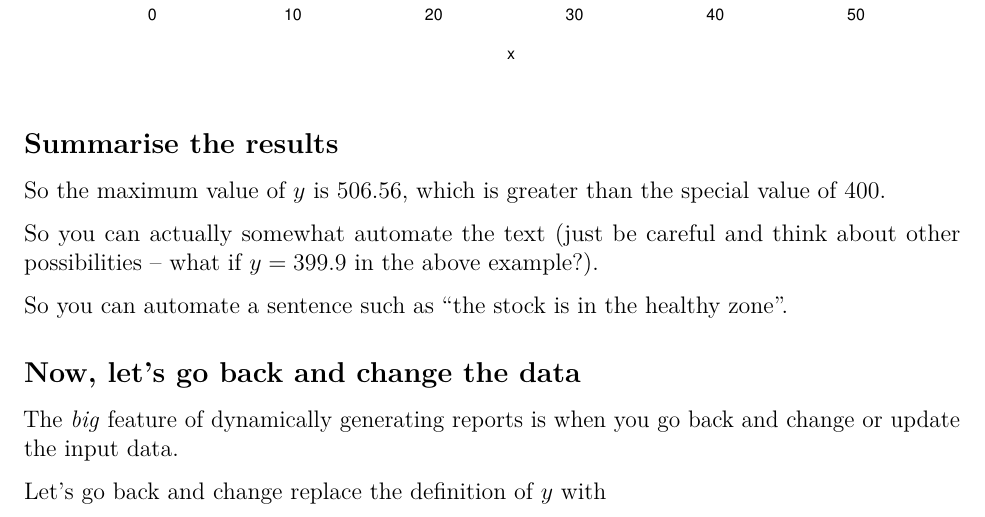
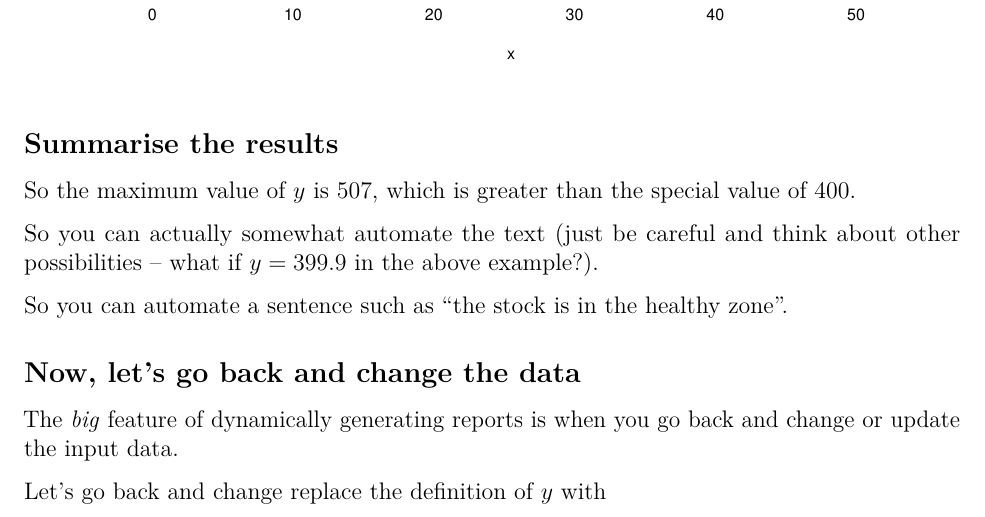
Before and after one commit to pbs-assess/TTTworkshop, an R Markdown document (examples/knitr-examples/knitr-example-simpler.Rmd): part of page 5 of 7, cut so that both start at the same text. Rendered offline with R 4.5, knitr and Pandoc, then LaTeX, with nearby package versions.

Commit message:
Make the question make sense.

```diff
--- a/examples/knitr-examples/knitr-example-simpler.Rmd
+++ b/examples/knitr-examples/knitr-example-simpler.Rmd
@@ -117,7 +117,7 @@ abline(fit, col = "red")
 
 ## Summarise the results
 
-So the maximum value of $y$ is `r round(max(y),2)`, which is
+So the maximum value of $y$ is `r round(max(y),0)`, which is
 `r ifelse(max(y)>400, paste("greater than"), paste("less than"))`
 the special value of 400.
 
```
Also changed, not shown: examples/knitr-examples/knitr-example.Rmd (+1 -1 lines).
